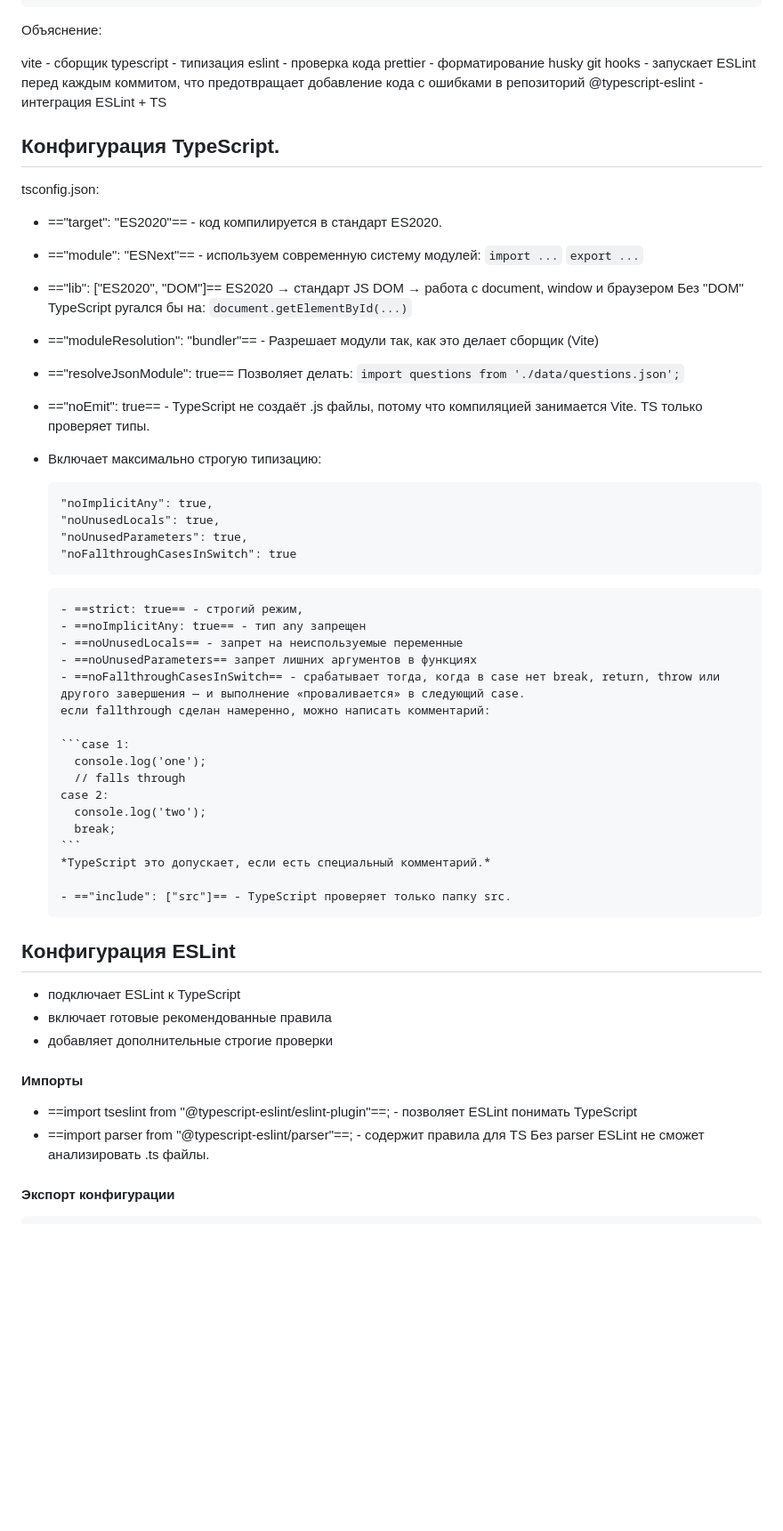
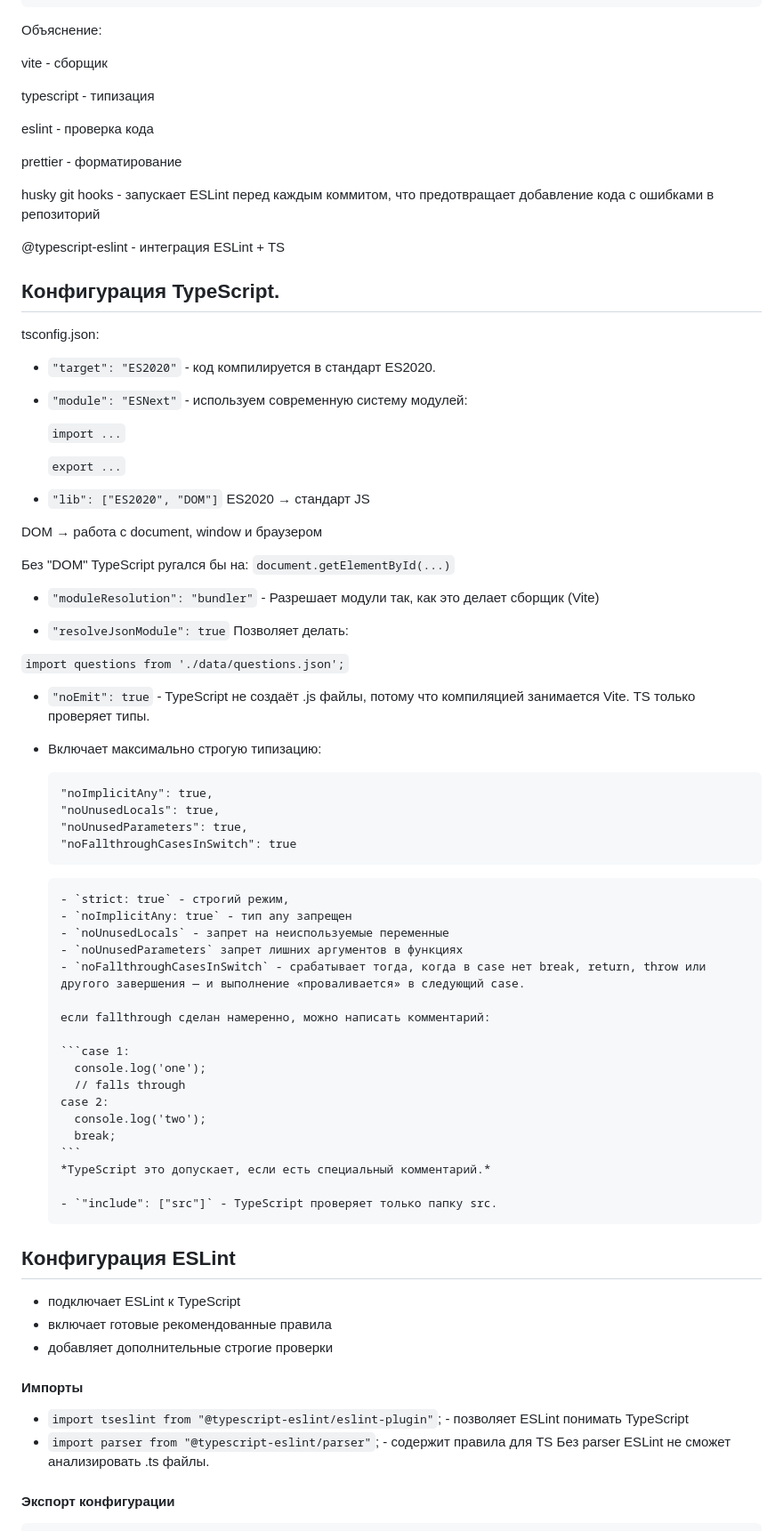
Before and after one commit to NataliItaly/Smart-Quizz, a Markdown page: instructions/project-setup.md, the part around one of its changes. Shown at 89% size. GitHub-like rendering; blank space fills up the shorter version.

Commit message:
docs: revise typescript and eslint configuration details
Updated explanations and configurations for TypeScript and ESLint in project setup documentation.

````diff
--- a/instructions/project-setup.md
+++ b/instructions/project-setup.md
@@ -55,10 +55,15 @@
 Объяснение:
 
 vite -	сборщик
+
 typescript -	типизация
+
 eslint -	проверка кода
+
 prettier -	форматирование
+
 husky	git hooks - запускает ESLint перед каждым коммитом, что предотвращает добавление кода с ошибками в репозиторий
+
 @typescript-eslint -	интеграция ESLint + TS
 
 
@@ -67,22 +72,27 @@ husky	git hooks - запускает ESLint перед каждым коммит
 
 tsconfig.json:
 
-- =="target": "ES2020"== - код компилируется в стандарт ES2020.
-- =="module": "ESNext"== - используем современную систему модулей:
-`import ...`
-`export ...`
+- `"target": "ES2020"` - код компилируется в стандарт ES2020.
+- `"module": "ESNext"` - используем современную систему модулей:
 
-- =="lib": ["ES2020", "DOM"]==
+  `import ...`
+
+  `export ...`
+
+- `"lib": ["ES2020", "DOM"]`
 ES2020 → стандарт JS
+
 DOM → работа с document, window и браузером
+
 Без "DOM" TypeScript ругался бы на: `document.getElementById(...)`
 
-- =="moduleResolution": "bundler"== - Разрешает модули так, как это делает сборщик (Vite)
+- `"moduleResolution": "bundler"` - Разрешает модули так, как это делает сборщик (Vite)
 
-- =="resolveJsonModule": true== Позволяет делать:
+- `"resolveJsonModule": true` Позволяет делать:
+
 `import questions from './data/questions.json';`
 
-- =="noEmit": true== - TypeScript не создаёт .js файлы, потому что компиляцией занимается Vite.
+- `"noEmit": true` - TypeScript не создаёт .js файлы, потому что компиляцией занимается Vite.
 TS только проверяет типы.
 
 - Включает максимально строгую типизацию:
@@ -94,11 +104,12 @@ TS только проверяет типы.
   "noFallthroughCasesInSwitch": true
   ```
 
-      - ==strict: true== - строгий режим,
-      - ==noImplicitAny: true== - тип any запрещен
-      - ==noUnusedLocals== - запрет на неиспользуемые переменные
-      - ==noUnusedParameters== запрет лишних аргументов в функциях
-      - ==noFallthroughCasesInSwitch== - срабатывает тогда, когда в case нет break, return, throw или другого завершения — и выполнение «проваливается» в следующий case.
+      - `strict: true` - строгий режим,
+      - `noImplicitAny: true` - тип any запрещен
+      - `noUnusedLocals` - запрет на неиспользуемые переменные
+      - `noUnusedParameters` запрет лишних аргументов в функциях
+      - `noFallthroughCasesInSwitch` - срабатывает тогда, когда в case нет break, return, throw или другого завершения — и выполнение «проваливается» в следующий case.
+
       если fallthrough сделан намеренно, можно написать комментарий:
 
       ```case 1:
@@ -110,7 +121,7 @@ TS только проверяет типы.
       ```
       *TypeScript это допускает, если есть специальный комментарий.*
 
-      - =="include": ["src"]== - TypeScript проверяет только папку src.
+      - `"include": ["src"]` - TypeScript проверяет только папку src.
 
 
 ## Конфигурация ESLint
@@ -119,8 +130,8 @@ TS только проверяет типы.
 - добавляет дополнительные строгие проверки
 
 #### Импорты
-- ==import tseslint from "@typescript-eslint/eslint-plugin"==; - позволяет ESLint понимать TypeScript
-- ==import parser from "@typescript-eslint/parser"==; - содержит правила для TS
+- `import tseslint from "@typescript-eslint/eslint-plugin"`; - позволяет ESLint понимать TypeScript
+- `import parser from "@typescript-eslint/parser"`; - содержит правила для TS
 Без parser ESLint не сможет анализировать .ts файлы.
 
 #### Экспорт конфигурации
````
Also changed, not shown: other parts of instructions/project-setup.md (+1 -0 lines).
